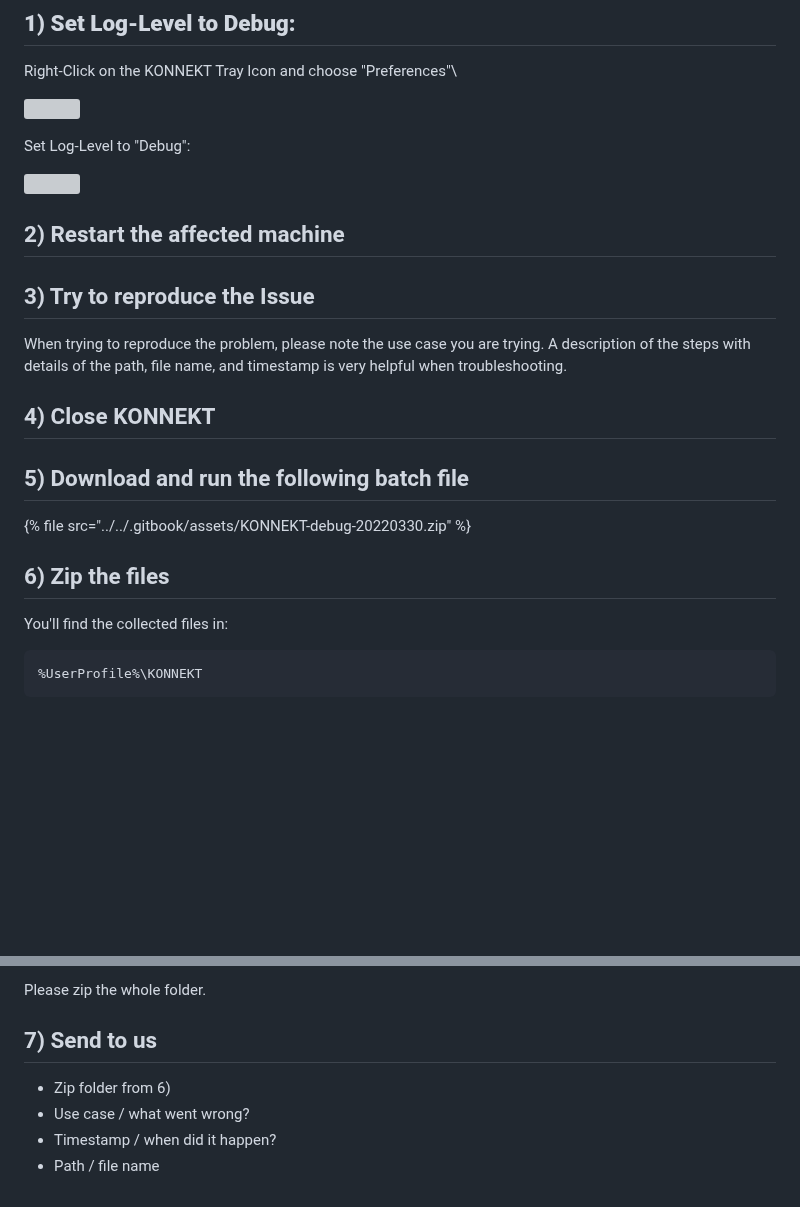
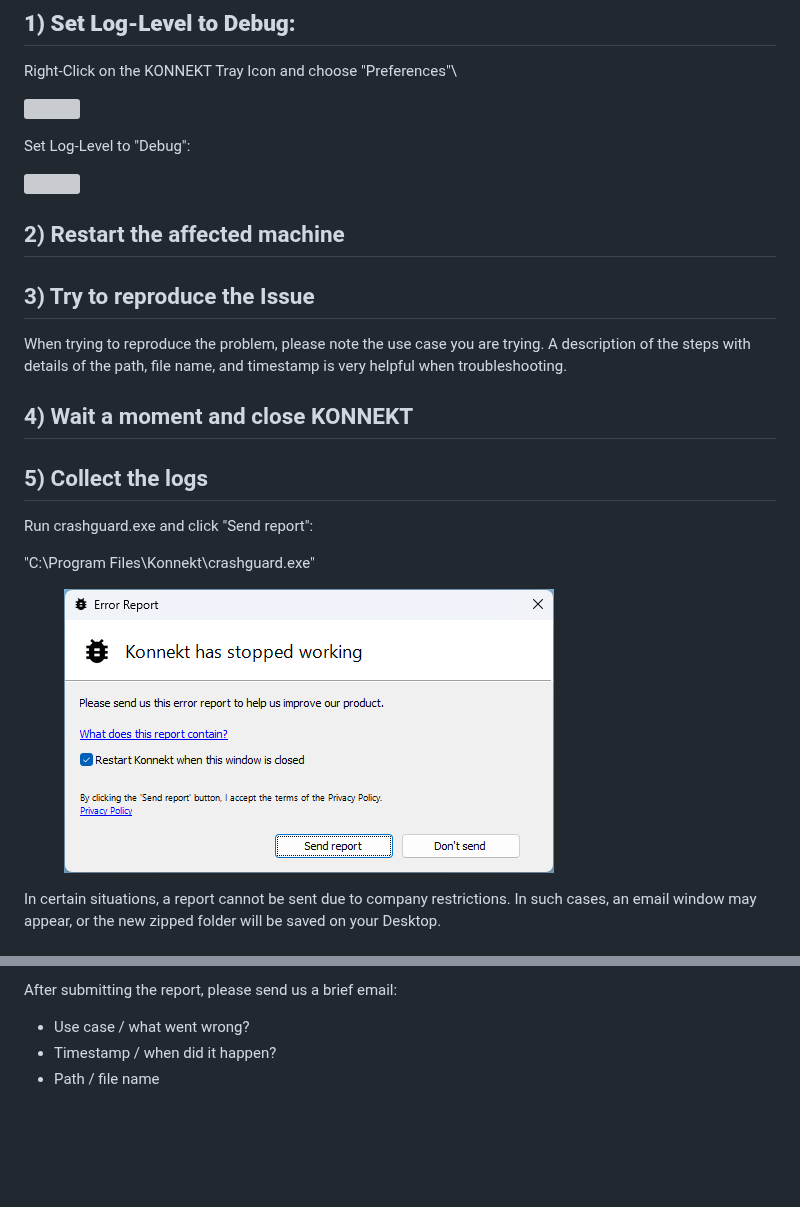
Before and after one commit to KONNEKTIO/konnekt-docs, a Markdown page: docs/troubleshooting/debug-log-preparation.md, 2 parts joined by grey strips. Drawn GitHub-style; pictures changed too: docs/.gitbook/assets/image.png; blank space fills up the shorter version; grey boxes are pictures that could not be loaded.

Commit message:
GITBOOK-599: Debug log preparation - changed from batch to crashguard

````diff
--- a/docs/troubleshooting/debug-log-preparation.md
+++ b/docs/troubleshooting/debug-log-preparation.md
@@ -19,17 +19,15 @@ Set Log-Level to "Debug":
 
 When trying to reproduce the problem, please note the use case you are trying. A description of the steps with details of the path, file name, and timestamp is very helpful when troubleshooting.
 
-## 4) Close KONNEKT
+## 4) Wait a moment and close KONNEKT
 
-## 5) Download and run the following batch file
+## 5) Collect the logs
 
-{% file src="../../.gitbook/assets/KONNEKT-debug-20220330.zip" %}
+Run crashguard.exe and click "Send report":
 
-## 6) Zip the files
+"C:\Program Files\Konnekt\crashguard.exe"
 
-You'll find the collected files in:
+<figure><img src="../.gitbook/assets/image.png" alt=""><figcaption></figcaption></figure>
 
-```
-%UserProfile%\KONNEKT
-```
+In certain situations, a report cannot be sent due to company restrictions. In such cases, an email window may appear, or the new zipped folder will be saved on your Desktop.
 
@@ -37,9 +35,6 @@ You'll find the collected files in:
 
-Please zip the whole folder.
+After submitting the report, please send us a brief email:
 
-## 7) Send to us
-
-* Zip folder from 6)
 * Use case / what went wrong?
 * Timestamp / when did it happen?
 * Path / file name
````
Also changed, not shown: other parts of docs/troubleshooting/debug-log-preparation.md (+3 -3 lines), docs/licensing/azure-marketplace.md (+3 -3 lines), docs/.gitbook/assets/image (1) (1).png (added), docs/.gitbook/assets/image (1).png, 3 other files.
